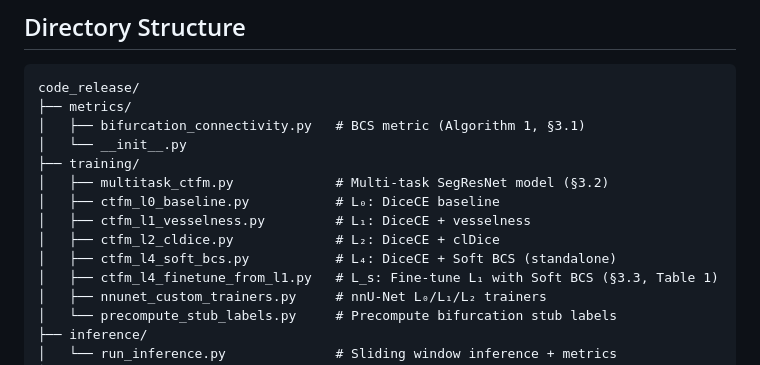
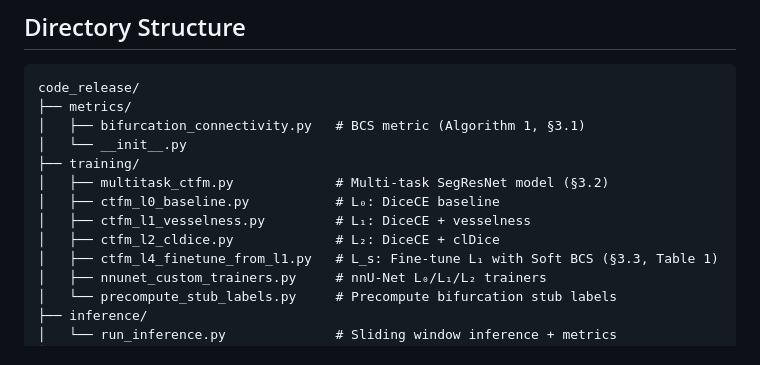
Before and after one commit to maameo1/coronary-analysis, a Markdown page: README.md, the part around one of its changes. GitHub-like rendering.

Commit message:
Update README with dataset link and remove file

```diff
--- a/README.md
+++ b/README.md
@@ -23,7 +23,6 @@ code_release/
 │   ├── ctfm_l0_baseline.py           # L₀: DiceCE baseline
 │   ├── ctfm_l1_vesselness.py         # L₁: DiceCE + vesselness
 │   ├── ctfm_l2_cldice.py             # L₂: DiceCE + clDice
-│   ├── ctfm_l4_soft_bcs.py           # L₄: DiceCE + Soft BCS (standalone)
 │   ├── ctfm_l4_finetune_from_l1.py   # L_s: Fine-tune L₁ with Soft BCS (§3.3, Table 1)
 │   ├── nnunet_custom_trainers.py     # nnU-Net L₀/L₁/L₂ trainers
 │   └── precompute_stub_labels.py     # Precompute bifurcation stub labels
```
Also changed, not shown: other parts of README.md (+1 -1 lines).
